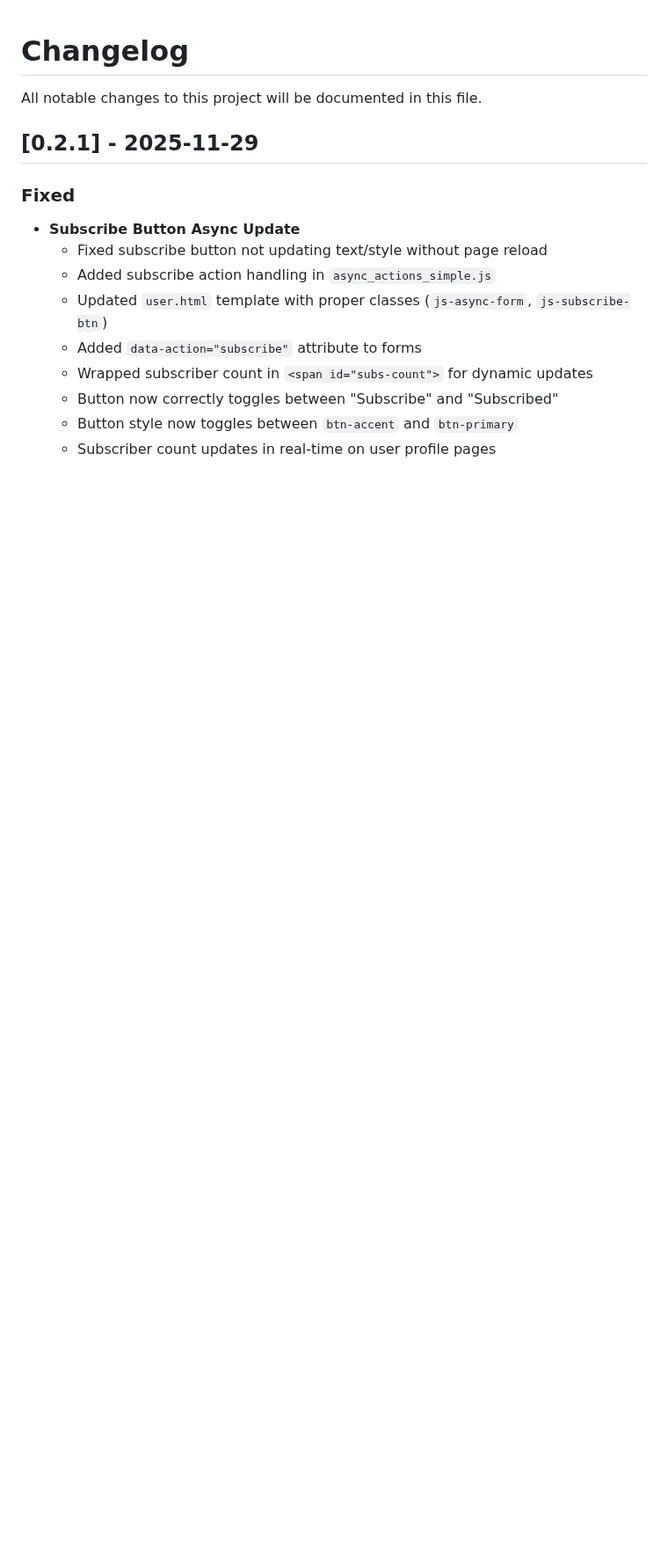
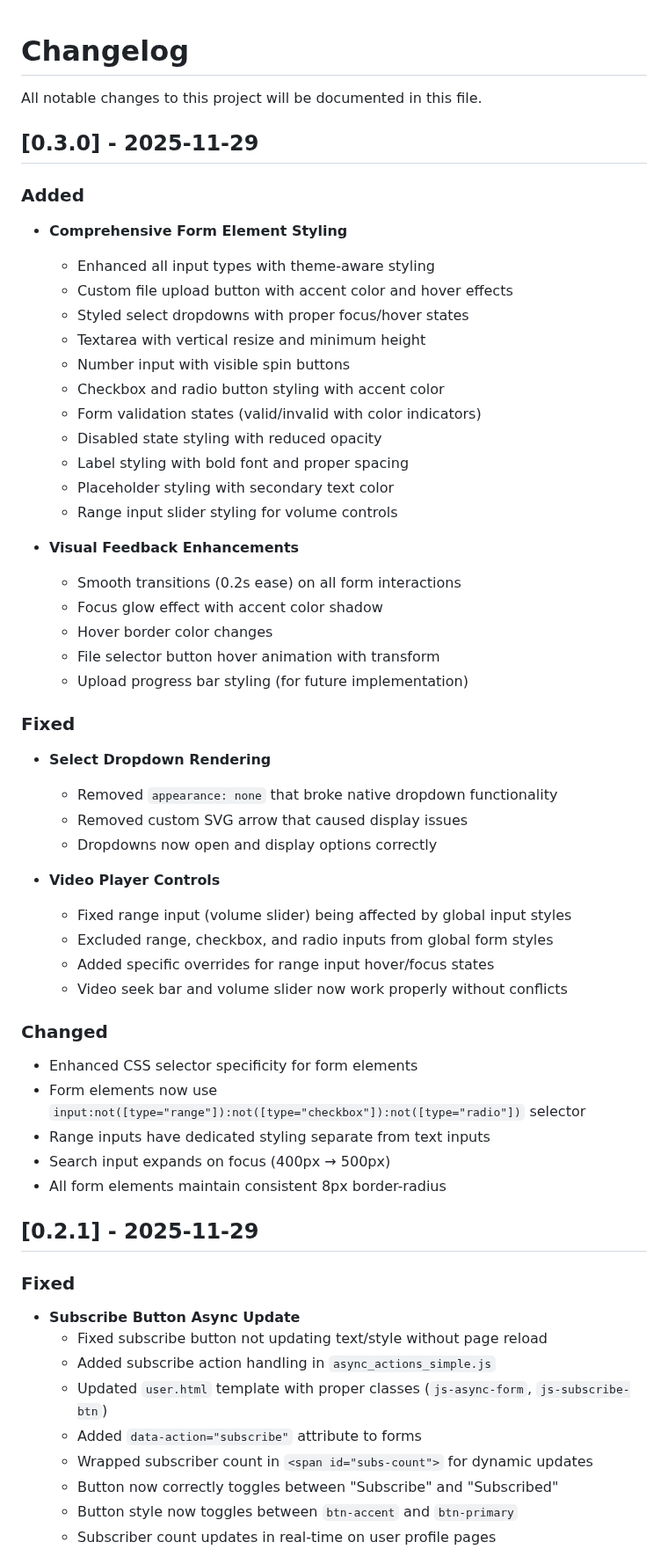
Before and after one commit to gauthamnair2005/ViewFlow, a Markdown page: CHANGELOG.md, the part around the change. Shown at 88% size. GitHub-like rendering; blank space fills up the shorter version.

Commit message:
Updated CHANGELOG.md with version 0.3.0

```diff
--- a/CHANGELOG.md
+++ b/CHANGELOG.md
@@ -1,6 +1,48 @@
 # Changelog
 
 All notable changes to this project will be documented in this file.
+
+## [0.3.0] - 2025-11-29
+
+### Added
+- **Comprehensive Form Element Styling**
+  - Enhanced all input types with theme-aware styling
+  - Custom file upload button with accent color and hover effects
+  - Styled select dropdowns with proper focus/hover states
+  - Textarea with vertical resize and minimum height
+  - Number input with visible spin buttons
+  - Checkbox and radio button styling with accent color
+  - Form validation states (valid/invalid with color indicators)
+  - Disabled state styling with reduced opacity
+  - Label styling with bold font and proper spacing
+  - Placeholder styling with secondary text color
+  - Range input slider styling for volume controls
+
+- **Visual Feedback Enhancements**
+  - Smooth transitions (0.2s ease) on all form interactions
+  - Focus glow effect with accent color shadow
+  - Hover border color changes
+  - File selector button hover animation with transform
+  - Upload progress bar styling (for future implementation)
+
+### Fixed
+- **Select Dropdown Rendering**
+  - Removed `appearance: none` that broke native dropdown functionality
+  - Removed custom SVG arrow that caused display issues
+  - Dropdowns now open and display options correctly
+
+- **Video Player Controls**
+  - Fixed range input (volume slider) being affected by global input styles
+  - Excluded range, checkbox, and radio inputs from global form styles
+  - Added specific overrides for range input hover/focus states
+  - Video seek bar and volume slider now work properly without conflicts
+
+### Changed
+- Enhanced CSS selector specificity for form elements
+- Form elements now use `input:not([type="range"]):not([type="checkbox"]):not([type="radio"])` selector
+- Range inputs have dedicated styling separate from text inputs
+- Search input expands on focus (400px → 500px)
+- All form elements maintain consistent 8px border-radius
 
 ## [0.2.1] - 2025-11-29
 
```
